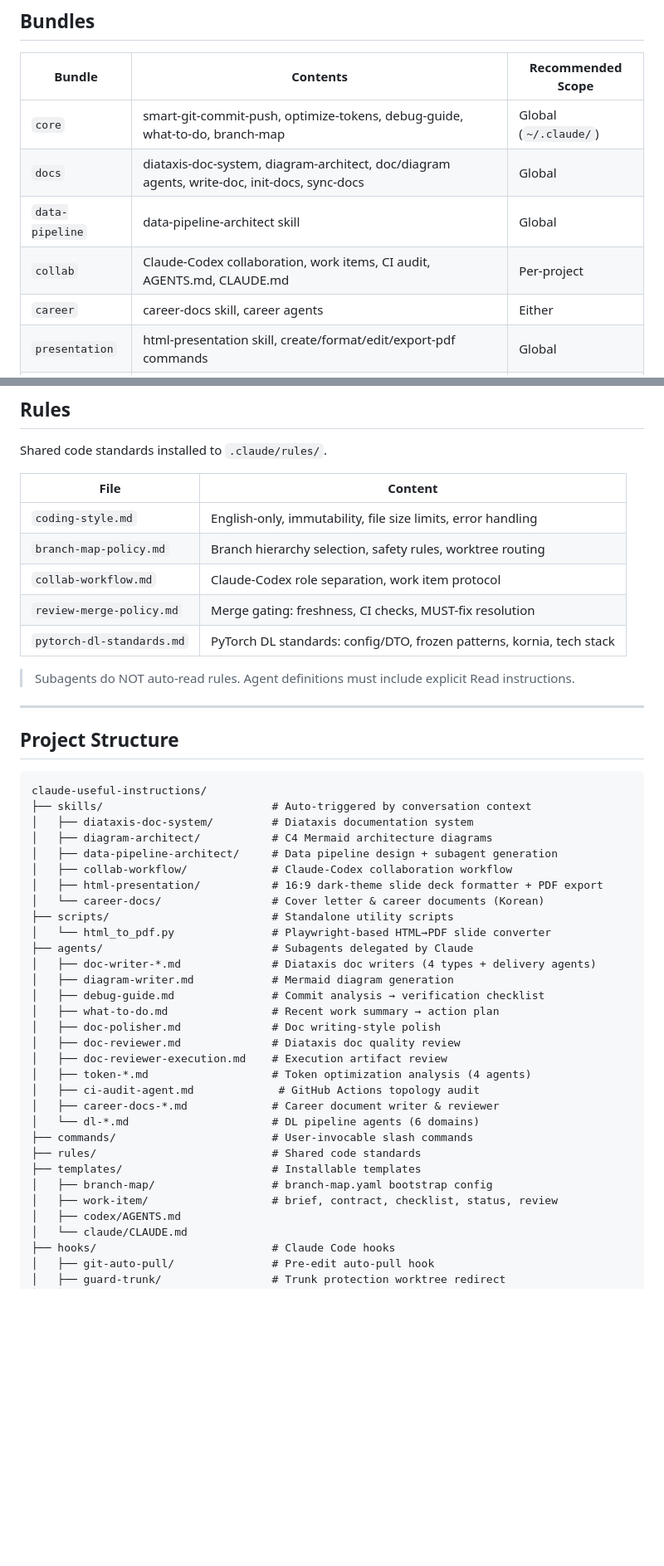
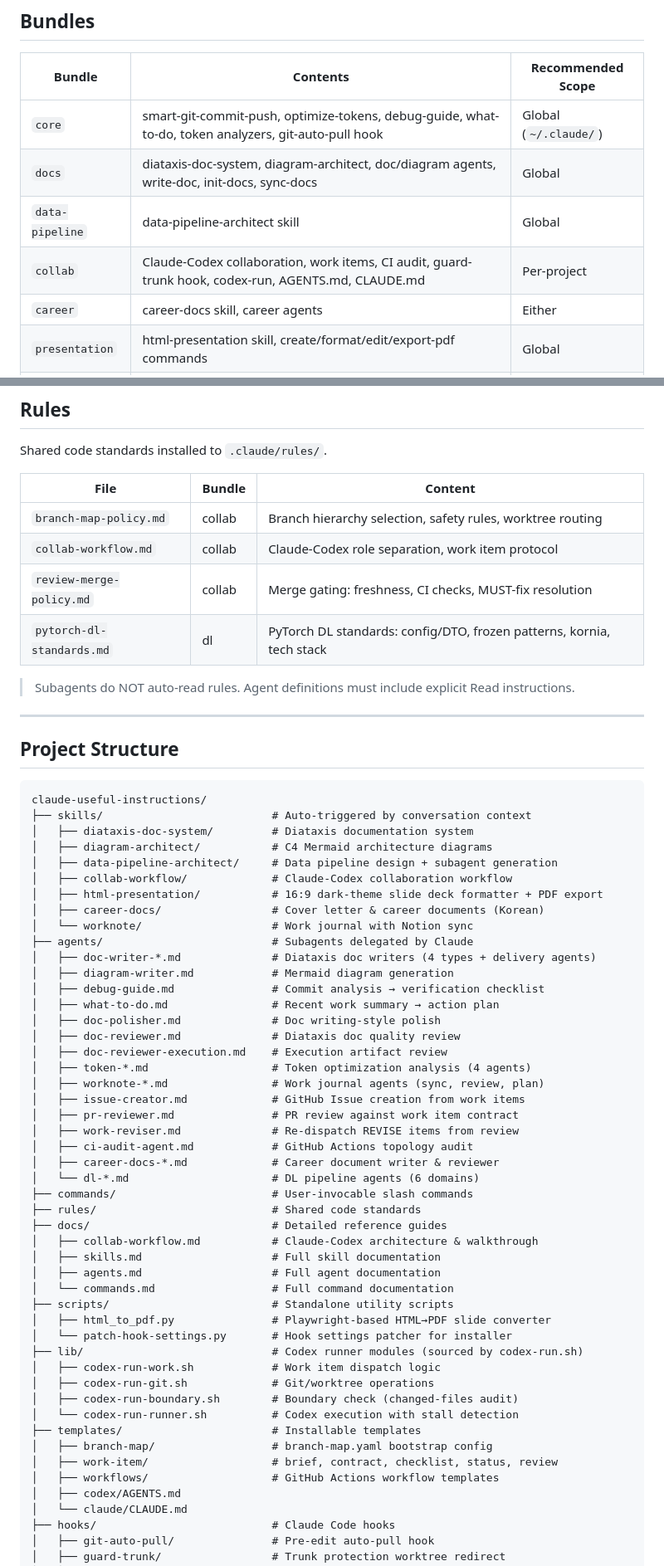
Before and after one commit to aanna0701/claude-useful-instructions, a Markdown page: README.md, 2 parts joined by grey strips. Shown at 83% size. Drawn GitHub-style; blank space fills up the shorter version.

Commit message:
docs: sync README with current repo structure and inventory
Signed-off-by: leo <leolee@navigantis.co>

```diff
--- a/README.md
+++ b/README.md
@@ -52,10 +52,10 @@ cui-install --collab /path/to/my-project
 
 | Bundle | Contents | Recommended Scope |
 |--------|----------|-------------------|
-| `core` | smart-git-commit-push, optimize-tokens, debug-guide, what-to-do, branch-map | Global (`~/.claude/`) |
+| `core` | smart-git-commit-push, optimize-tokens, debug-guide, what-to-do, token analyzers, git-auto-pull hook | Global (`~/.claude/`) |
 | `docs` | diataxis-doc-system, diagram-architect, doc/diagram agents, write-doc, init-docs, sync-docs | Global |
 | `data-pipeline` | data-pipeline-architect skill | Global |
-| `collab` | Claude-Codex collaboration, work items, CI audit, AGENTS.md, CLAUDE.md | Per-project |
+| `collab` | Claude-Codex collaboration, work items, CI audit, guard-trunk hook, codex-run, AGENTS.md, CLAUDE.md | Per-project |
 | `career` | career-docs skill, career agents | Either |
 | `presentation` | html-presentation skill, create/format/edit/export-pdf commands | Global |
 | `worknote` | Work journal with Notion sync (daily log, review, planning) | Global |
@@ -204,13 +207,12 @@ Subagents delegated by Claude for specific tasks.
 
 Shared code standards installed to `.claude/rules/`.
 
-| File | Content |
-|------|---------|
-| `coding-style.md` | English-only, immutability, file size limits, error handling |
-| `branch-map-policy.md` | Branch hierarchy selection, safety rules, worktree routing |
-| `collab-workflow.md` | Claude-Codex role separation, work item protocol |
-| `review-merge-policy.md` | Merge gating: freshness, CI checks, MUST-fix resolution |
-| `pytorch-dl-standards.md` | PyTorch DL standards: config/DTO, frozen patterns, kornia, tech stack |
+| File | Bundle | Content |
+|------|--------|---------|
+| `branch-map-policy.md` | collab | Branch hierarchy selection, safety rules, worktree routing |
+| `collab-workflow.md` | collab | Claude-Codex role separation, work item protocol |
+| `review-merge-policy.md` | collab | Merge gating: freshness, CI checks, MUST-fix resolution |
+| `pytorch-dl-standards.md` | dl | PyTorch DL standards: config/DTO, frozen patterns, kornia, tech stack |
 
 > Subagents do NOT auto-read rules. Agent definitions must include explicit Read instructions.
 
@@ -226,9 +228,8 @@ claude-useful-instructions/
 │   ├── data-pipeline-architect/     # Data pipeline design + subagent generation
 │   ├── collab-workflow/             # Claude-Codex collaboration workflow
 │   ├── html-presentation/           # 16:9 dark-theme slide deck formatter + PDF export
-│   └── career-docs/                 # Cover letter & career documents (Korean)
-├── scripts/                         # Standalone utility scripts
-│   └── html_to_pdf.py               # Playwright-based HTML→PDF slide converter
+│   ├── career-docs/                 # Cover letter & career documents (Korean)
+│   └── worknote/                    # Work journal with Notion sync
 ├── agents/                          # Subagents delegated by Claude
 │   ├── doc-writer-*.md              # Diataxis doc writers (4 types + delivery agents)
 │   ├── diagram-writer.md            # Mermaid diagram generation
@@ -238,14 +239,32 @@ claude-useful-instructions/
 │   ├── doc-reviewer.md              # Diataxis doc quality review
 │   ├── doc-reviewer-execution.md    # Execution artifact review
 │   ├── token-*.md                   # Token optimization analysis (4 agents)
-│   ├── ci-audit-agent.md             # GitHub Actions topology audit
+│   ├── worknote-*.md                # Work journal agents (sync, review, plan)
+│   ├── issue-creator.md             # GitHub Issue creation from work items
+│   ├── pr-reviewer.md               # PR review against work item contract
+│   ├── work-reviser.md              # Re-dispatch REVISE items from review
+│   ├── ci-audit-agent.md            # GitHub Actions topology audit
 │   ├── career-docs-*.md             # Career document writer & reviewer
 │   └── dl-*.md                      # DL pipeline agents (6 domains)
 ├── commands/                        # User-invocable slash commands
 ├── rules/                           # Shared code standards
+├── docs/                            # Detailed reference guides
+│   ├── collab-workflow.md           # Claude-Codex architecture & walkthrough
+│   ├── skills.md                    # Full skill documentation
+│   ├── agents.md                    # Full agent documentation
+│   └── commands.md                  # Full command documentation
+├── scripts/                         # Standalone utility scripts
+│   ├── html_to_pdf.py               # Playwright-based HTML→PDF slide converter
+│   └── patch-hook-settings.py       # Hook settings patcher for installer
+├── lib/                             # Codex runner modules (sourced by codex-run.sh)
+│   ├── codex-run-work.sh            # Work item dispatch logic
+│   ├── codex-run-git.sh             # Git/worktree operations
+│   ├── codex-run-boundary.sh        # Boundary check (changed-files audit)
+│   └── codex-run-runner.sh          # Codex execution with stall detection
 ├── templates/                       # Installable templates
 │   ├── branch-map/                  # branch-map.yaml bootstrap config
 │   ├── work-item/                   # brief, contract, checklist, status, review
+│   ├── workflows/                   # GitHub Actions workflow templates
 │   ├── codex/AGENTS.md
 │   └── claude/CLAUDE.md
 ├── hooks/                           # Claude Code hooks
```
Also changed, not shown: other parts of README.md (+3 -0 lines).
